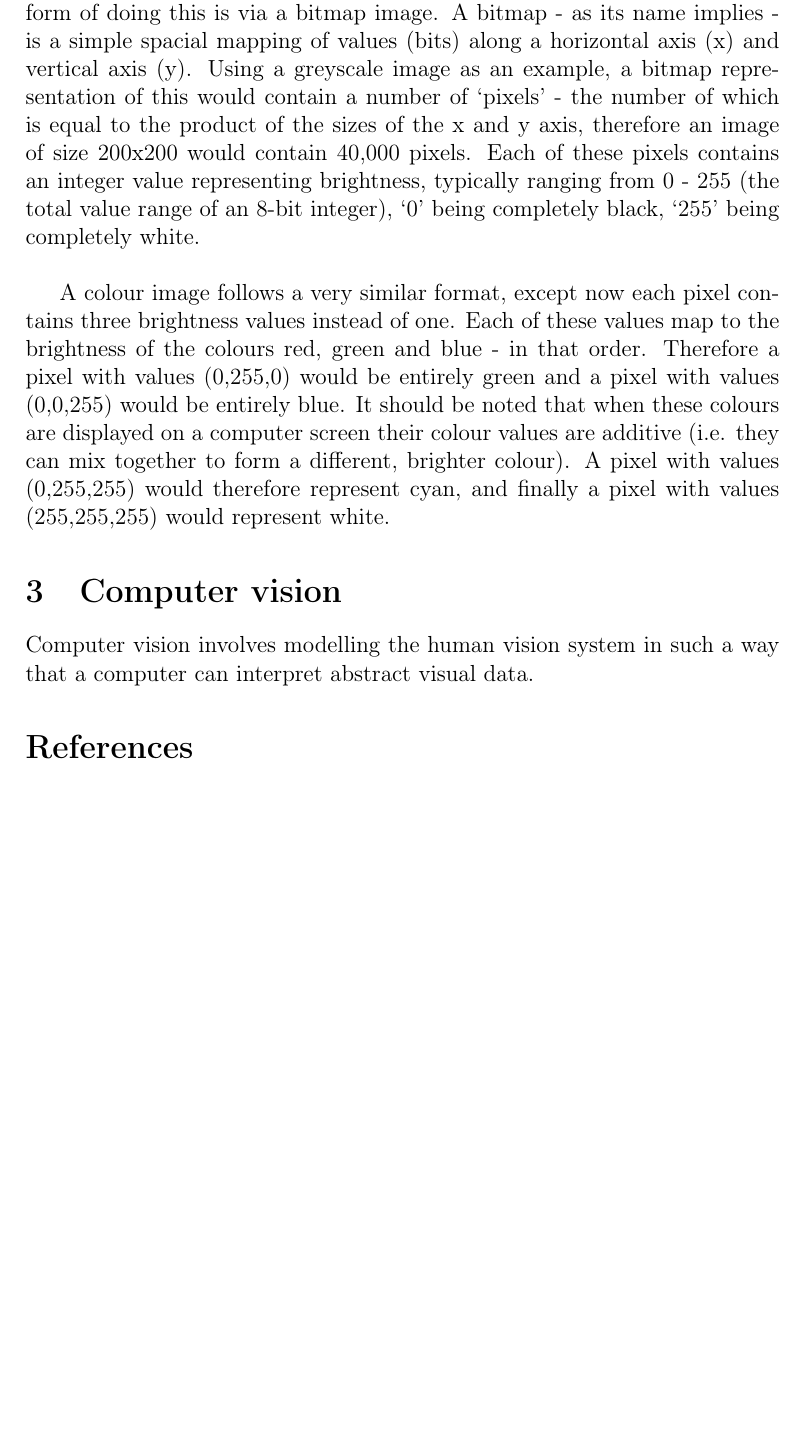
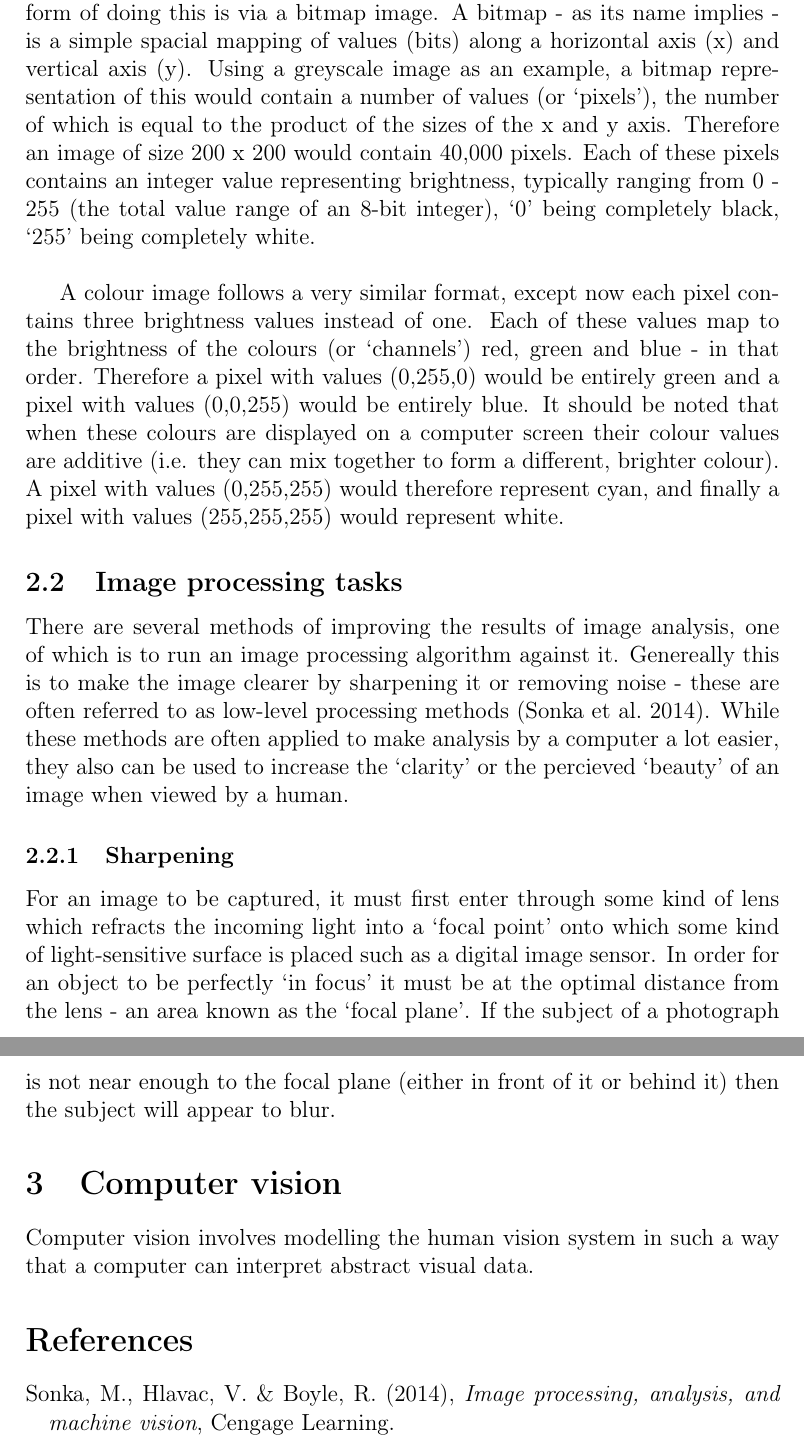
Before and after one commit to josh-bridge/dissertation, a LaTeX document (literature-review/literature-review.tex): part of page 2 of 2 before the commit and two parts of pages 2 and 3 of 3 after it, the two joined at a grey line, cut so that both start at the same text, the shorter picture padded with empty space. Compiled offline with pdfLaTeX.

Commit message:
Image processing tasks & Sharpening introduction

```diff
--- a/literature-review/literature-review.tex
+++ b/literature-review/literature-review.tex
@@ -22,9 +22,15 @@
   Image processing deals with the analysis and manipulation of image data. An example of image processing is the use of digital signal processing. This involves converting analog sensory data from a digital camera sensor into a computer-interpretable format with minimal data loss from external sources such as noise and distortion.\\
 
   \subsection{Bitmaps}
-  Before you are able to analyse an image, you must first represent the data in a way that it can be interpreted by a computer, and a human. One basic form of doing this is via a bitmap image. A bitmap - as its name implies - is a simple spacial mapping of values (bits) along a horizontal axis (x) and vertical axis (y). Using a greyscale image as an example, a bitmap representation of this would contain a number of ‘pixels’ - the number of which is equal to the product of the sizes of the x and y axis, therefore an image of size 200x200 would contain 40,000 pixels. Each of these pixels contains an integer value representing brightness, typically ranging from 0 - 255 (the total value range of an 8-bit integer), ‘0’ being completely black, ‘255’ being completely white.\\
+    Before you are able to analyse an image, you must first represent the data in a way that it can be interpreted by a computer, and a human. One basic form of doing this is via a bitmap image. A bitmap - as its name implies - is a simple spacial mapping of values (bits) along a horizontal axis (x) and vertical axis (y). Using a greyscale image as an example, a bitmap representation of this would contain a number of values (or ‘pixels’), the number of which is equal to the product of the sizes of the x and y axis. Therefore an image of size 200 x 200 would contain 40,000 pixels. Each of these pixels contains an integer value representing brightness, typically ranging from 0 - 255 (the total value range of an 8-bit integer), ‘0’ being completely black, ‘255’ being completely white.\\
 
-  A colour image follows a very similar format, except now each pixel contains three brightness values instead of one. Each of these values map to the brightness of the colours red, green and blue - in that order. Therefore a pixel with values (0,255,0) would be entirely green and a pixel with values (0,0,255) would be entirely blue. It should be noted that when these colours are displayed on a computer screen their colour values are additive (i.e. they can mix together to form a different, brighter colour). A pixel with values (0,255,255) would therefore represent cyan, and finally a pixel with values (255,255,255) would represent white.
+    A colour image follows a very similar format, except now each pixel contains three brightness values instead of one. Each of these values map to the brightness of the colours (or ‘channels’) red, green and blue - in that order. Therefore a pixel with values (0,255,0) would be entirely green and a pixel with values (0,0,255) would be entirely blue. It should be noted that when these colours are displayed on a computer screen their colour values are additive (i.e. they can mix together to form a different, brighter colour). A pixel with values (0,255,255) would therefore represent cyan, and finally a pixel with values (255,255,255) would represent white.
+
+  \subsection{Image processing tasks}
+    There are several methods of improving the results of image analysis, one of which is to run an image processing algorithm against it. Genereally this is to make the image clearer by sharpening it or removing noise - these are often referred to as low-level processing methods \citep{sonka2014image}. While these methods are often applied to make analysis by a computer a lot easier, they also can be used to increase the ‘clarity’ or the percieved ‘beauty’ of an image when viewed by a human.
+
+    \subsubsection{Sharpening}
+      For an image to be captured, it must first enter through some kind of lens which refracts the incoming light into a ‘focal point’ onto which some kind of light-sensitive surface is placed such as a digital image sensor. In order for an object to be perfectly ‘in focus’ it must be at the optimal distance from the lens - an area known as the ‘focal plane’. If the subject of a photograph is not near enough to the focal plane (either in front of it or behind it) then the subject will appear to blur.
 
 \section{Computer vision}
   Computer vision involves modelling the human vision system in such a way that a computer can interpret abstract visual data.
```
Also changed, not shown: literature-review/references.bib (+8 -0 lines), literature-review/literature-review.pdf, literature-review/literature-review.tex (2 more changed lines).
